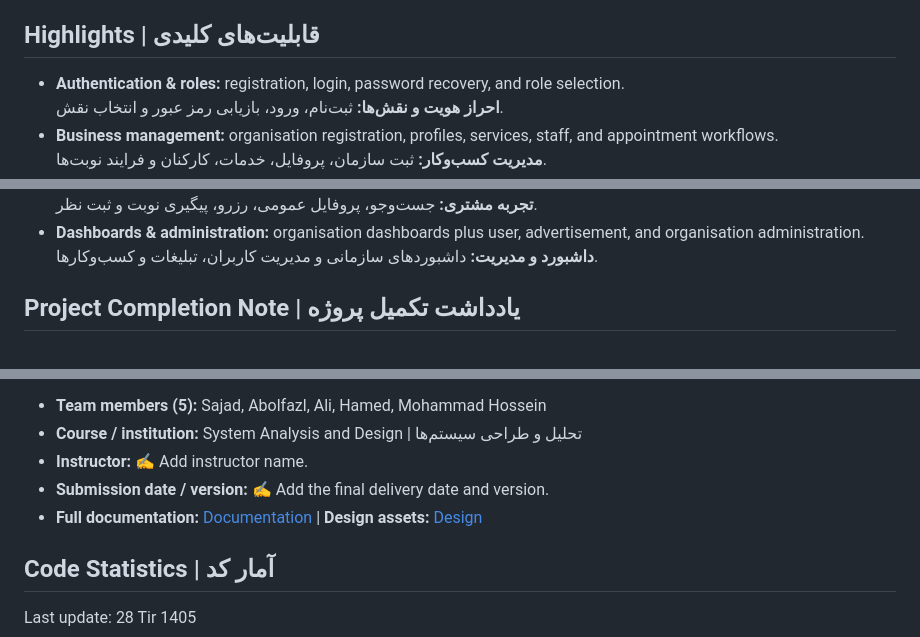
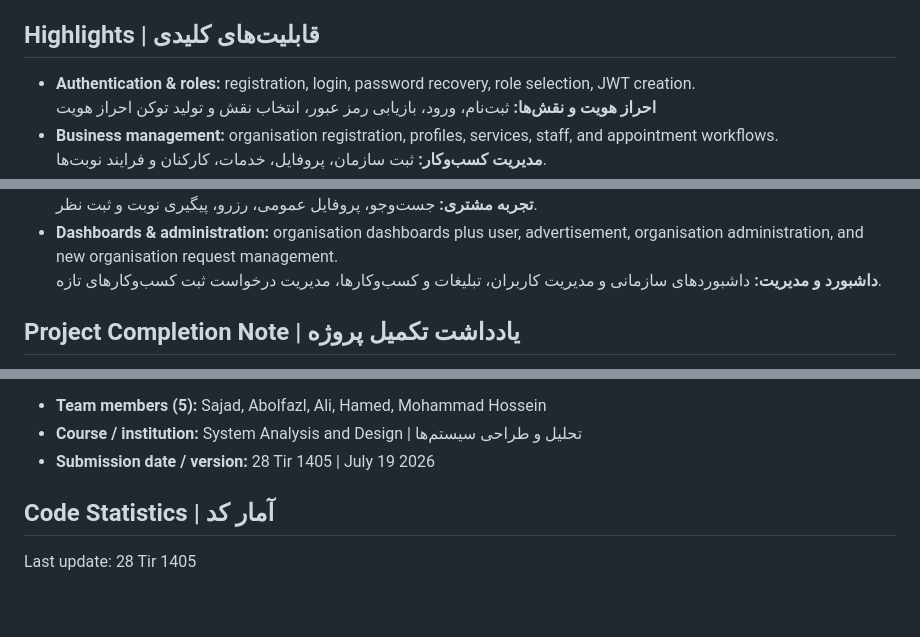
Before and after one commit to TnT74K/Project-SAD, a Markdown page: README.md, 3 parts joined by grey strips. Rendered like a GitHub page; blank space fills up the shorter version.

Commit message:
Final refinements on README

```diff
--- a/README.md
+++ b/README.md
@@ -14,7 +14,7 @@ ReserveCenter helps customers find service businesses and book appointments, whi
 
 ## Highlights | قابلیت‌های کلیدی
 
-- **Authentication & roles:** registration, login, password recovery, and role selection.<br>
-  **احراز هویت و نقش‌ها:** ثبت‌نام، ورود، بازیابی رمز عبور و انتخاب نقش.
-- **Business management:** organisation registration, profiles, services, staff, and appointment workflows.<br>
+- **Authentication & roles:** registration, login, password recovery, role selection, JWT creation.
+  **احراز هویت و نقش‌ها:**  ثبت‌نام، ورود، بازیابی رمز عبور، انتخاب نقش و تولید توکن احراز هویت
+- **Business management:** organisation registration, profiles, services, staff, and appointment workflows.
   **مدیریت کسب‌وکار:** ثبت سازمان، پروفایل، خدمات، کارکنان و فرایند نوبت‌ها.
@@ -22,6 +22,6 @@ ReserveCenter helps customers find service businesses and book appointments, whi
   **تجربه مشتری:** جست‌وجو، پروفایل عمومی، رزرو، پیگیری نوبت و ثبت نظر.
-- **Dashboards & administration:** organisation dashboards plus user, advertisement, and organisation administration.<br>
-  **داشبورد و مدیریت:** داشبوردهای سازمانی و مدیریت کاربران، تبلیغات و کسب‌وکارها.
+- **Dashboards & administration:** organisation dashboards plus user, advertisement, organisation administration, and new organisation request management.
+  **داشبورد و مدیریت:** داشبوردهای سازمانی و مدیریت کاربران، تبلیغات و کسب‌وکارها، مدیریت درخواست ثبت کسب‌وکارهای تازه.
 
 ## Project Completion Note | یادداشت تکمیل پروژه
 
@@ -30,9 +30,7 @@ This repository contains the completed implementation and supporting deliverable
 
 - **Team members (5):** Sajad, Abolfazl, Ali, Hamed, Mohammad Hossein
 - **Course / institution:** System Analysis and Design | تحلیل و طراحی سیستم‌ها
-- **Instructor:** ✍️ Add instructor name.
-- **Submission date / version:** ✍️ Add the final delivery date and version.
-- **Full documentation:** [Documentation](Documentation/) | **Design assets:** [Design](Design/)
+- **Submission date / version:** 28 Tir 1405 | July 19 2026
 
 ## Code Statistics | آمار کد
 Last update: 28 Tir 1405
```
Also changed, not shown: other parts of README.md (+5 -5 lines).
